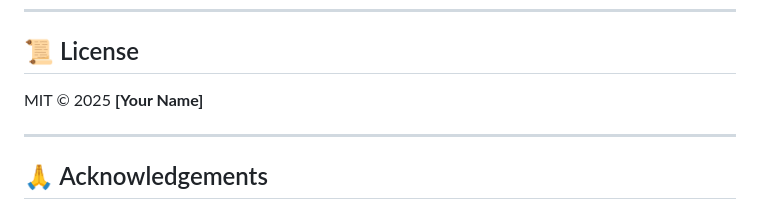
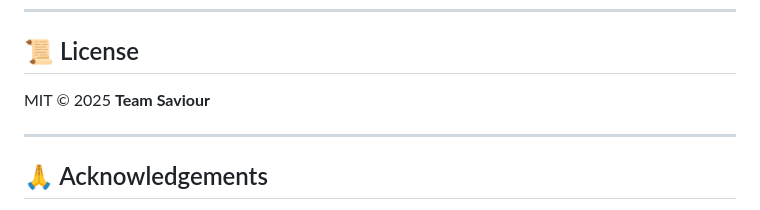
Before and after one commit to annoy38/air_quality_application, a Markdown page: README.md, the part around the change. GitHub-like rendering.

```diff
--- a/README.md
+++ b/README.md
@@ -383,7 +383,7 @@ curl "http://localhost:8080/metrics"
 
 ## 📜 License
 
-MIT © 2025 **[Your Name]**
+MIT © 2025 **Team Saviour**
 
 ---
 
```
